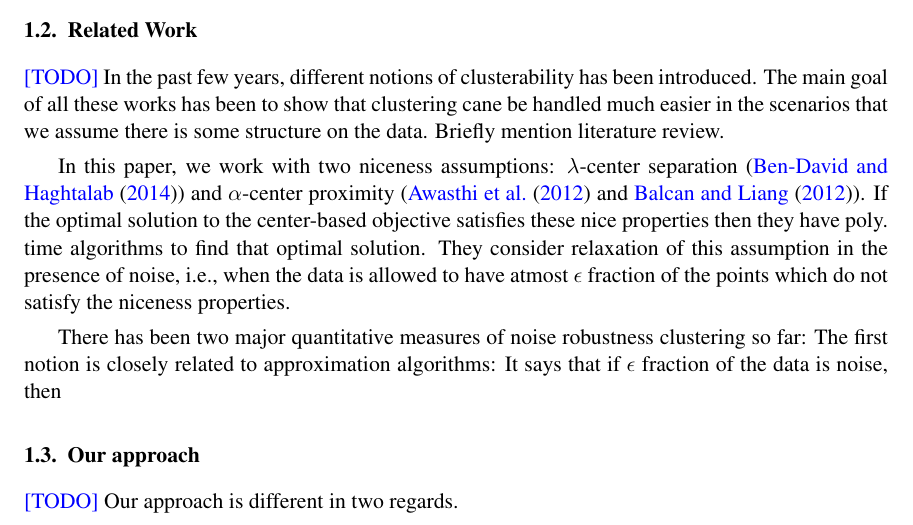
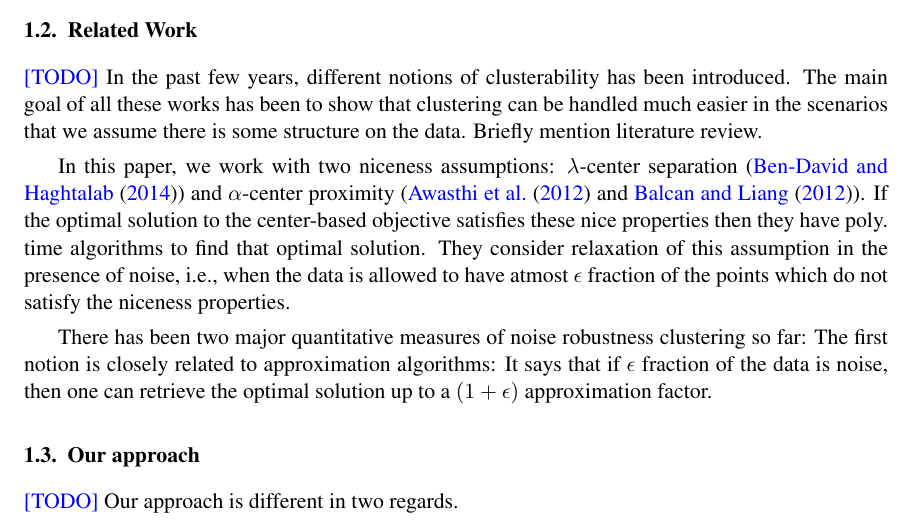
Before and after one commit to shrinuKushagra/clusterability, a LaTeX thesis (v1/colt2016ClusteringNoise.tex): part of page 1 of 16, cut so that both start at the same text. Compiled offline with pdfLaTeX.

Commit message:
Does it show?

```diff
--- a/v1/colt2016ClusteringNoise.tex
+++ b/v1/colt2016ClusteringNoise.tex
@@ -87,11 +87,11 @@ Clustering, $\alpha$-center proximity, $\lambda$-center separation
 \todo Talk about CDNM Thesis. Clustering is difficult only when it doesn't matter. Niceness assumptions on data. If data has these properties clustering is easy.
 
 \subsection{Related Work}
-\todo In the past few years, different notions of clusterability has been introduced. The main goal of all these works has been to show that clustering cane be handled much easier in the scenarios that we assume there is some structure on the data. Briefly mention literature review.
+\todo In the past few years, different notions of clusterability has been introduced. The main goal of all these works has been to show that clustering can be handled much easier in the scenarios that we assume there is some structure on the data. Briefly mention literature review.
 
 In this paper, we work with two niceness assumptions:  $\lambda$-center separation (\cite{ben2014clustering}) and $\alpha$-center proximity (\cite{awasthi2012center} and \cite{balcan2012clustering}). If the optimal solution to the center-based objective satisfies these nice properties then they have poly. time algorithms to find that optimal solution. They consider relaxation of this assumption in the presence of noise, i.e., when the data is allowed to have atmost $\epsilon$ fraction of the points which do not satisfy the niceness properties.
 
-There has been two major quantitative measures of noise robustness clustering so far: The first notion is closely related to approximation algorithms: It says that if $\epsilon$ fraction of the data is noise, then
+There has been two major quantitative measures of noise robustness clustering so far: The first notion is closely related to approximation algorithms: It says that if $\epsilon$ fraction of the data is noise, then one can retrieve the optimal solution up to a $(1+\epsilon)$ approximation factor.
 
 \subsection{Our approach}
 \todo Our approach is different in two regards.
```
